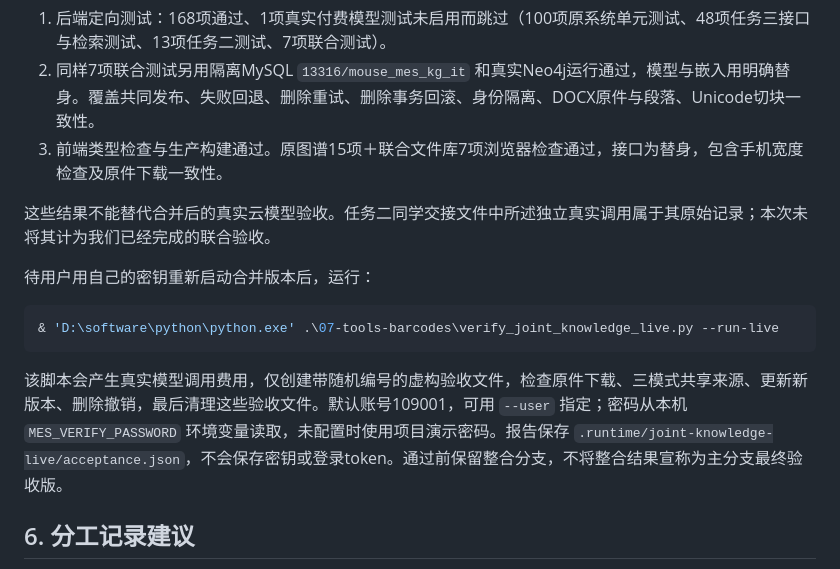
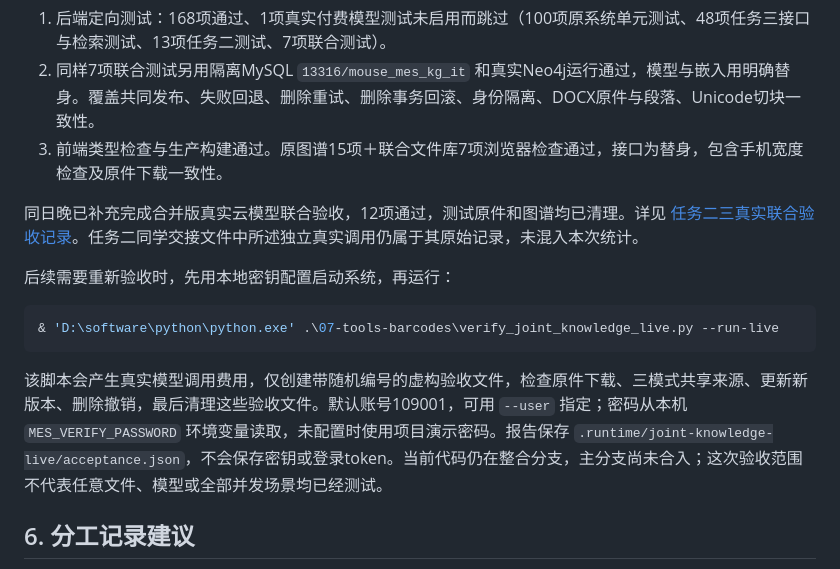
Before and after one commit to panpan-adl/Mouse-Production-MES-System, a Markdown page: 05-docs/课程实训/任务二三合并说明.md, the part around the change. Rendered like a GitHub page.

Commit message:
docs: record successful live RAG and GraphRAG integration acceptance

````diff
--- a/05-docs/课程实训/任务二三合并说明.md
+++ b/05-docs/课程实训/任务二三合并说明.md
@@ -63,15 +63,15 @@
 2. 同样7项联合测试另用隔离MySQL `13316/mouse_mes_kg_it` 和真实Neo4j运行通过，模型与嵌入用明确替身。覆盖共同发布、失败回退、删除重试、删除事务回滚、身份隔离、DOCX原件与段落、Unicode切块一致性。
 3. 前端类型检查与生产构建通过。原图谱15项＋联合文件库7项浏览器检查通过，接口为替身，包含手机宽度检查及原件下载一致性。
 
-这些结果不能替代合并后的真实云模型验收。任务二同学交接文件中所述独立真实调用属于其原始记录；本次未将其计为我们已经完成的联合验收。
+同日晚已补充完成合并版真实云模型联合验收，12项通过，测试原件和图谱均已清理。详见 [任务二三真实联合验收记录](任务二三真实联合验收记录.md)。任务二同学交接文件中所述独立真实调用仍属于其原始记录，未混入本次统计。
 
-待用户用自己的密钥重新启动合并版本后，运行：
+后续需要重新验收时，先用本地密钥配置启动系统，再运行：
 
 ```powershell
 & 'D:\software\python\python.exe' .\07-tools-barcodes\verify_joint_knowledge_live.py --run-live
 ```
 
-该脚本会产生真实模型调用费用，仅创建带随机编号的虚构验收文件，检查原件下载、三模式共享来源、更新新版本、删除撤销，最后清理这些验收文件。默认账号109001，可用 `--user` 指定；密码从本机 `MES_VERIFY_PASSWORD` 环境变量读取，未配置时使用项目演示密码。报告保存 `.runtime/joint-knowledge-live/acceptance.json`，不会保存密钥或登录token。通过前保留整合分支，不将整合结果宣称为主分支最终验收版。
+该脚本会产生真实模型调用费用，仅创建带随机编号的虚构验收文件，检查原件下载、三模式共享来源、更新新版本、删除撤销，最后清理这些验收文件。默认账号109001，可用 `--user` 指定；密码从本机 `MES_VERIFY_PASSWORD` 环境变量读取，未配置时使用项目演示密码。报告保存 `.runtime/joint-knowledge-live/acceptance.json`，不会保存密钥或登录token。当前代码仍在整合分支，主分支尚未合入；这次验收范围不代表任意文件、模型或全部并发场景均已经测试。
 
 ## 6. 分工记录建议
 
````
Also changed, not shown: 05-docs/课程实训/任务二三真实联合验收记录.md (added, +36 -0 lines).
